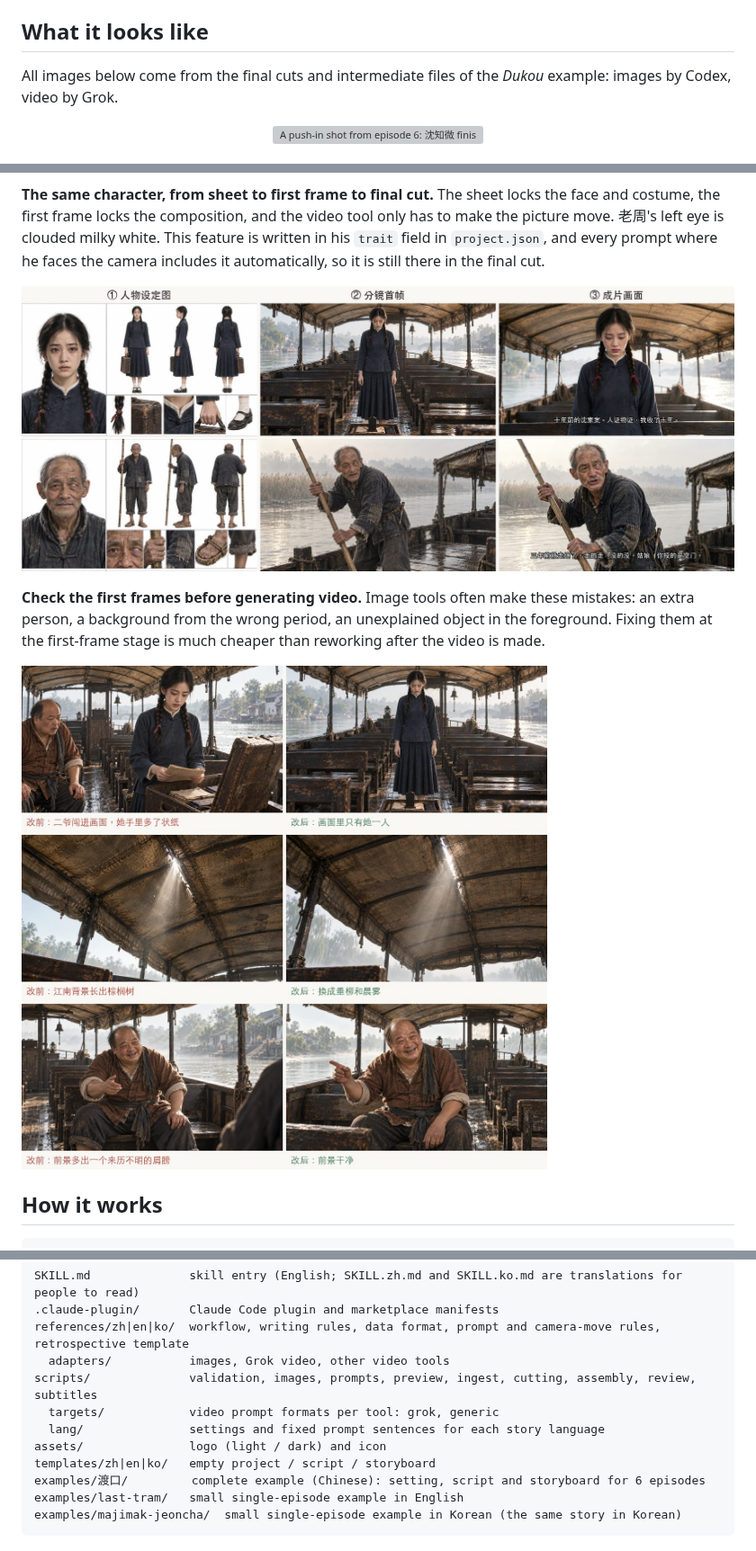
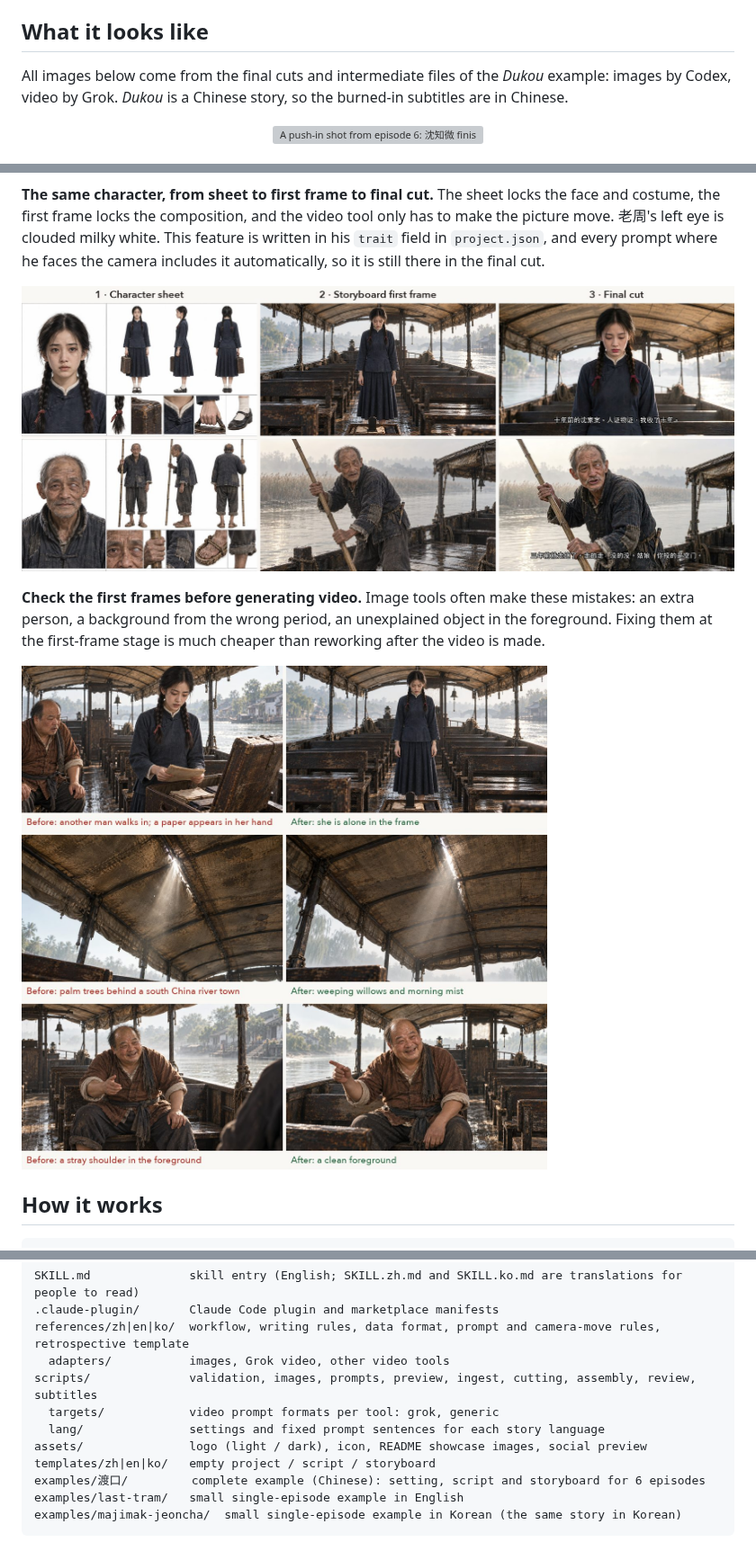
Before and after one commit to azrianobr/dramazing, a Markdown page: README.md, 3 parts joined by grey strips. Shown at 90% size. Rendered like a GitHub page; pictures changed too: assets/showcase/before-after.en.jpg (added), assets/showcase/sheet-frame-video.en.jpg (added); grey boxes are pictures that could not be loaded.

```diff
--- a/README.md
+++ b/README.md
@@ -30,7 +30,7 @@ The docs come in Chinese, English and Korean, with the same content: `references
 
 ## What it looks like
 
-All images below come from the final cuts and intermediate files of the *Dukou* example: images by Codex, video by Grok.
+All images below come from the final cuts and intermediate files of the *Dukou* example: images by Codex, video by Grok. *Dukou* is a Chinese story, so the burned-in subtitles are in Chinese.
 
 <p align="center"><img src="assets/showcase/push-in.webp" width="720" alt="A push-in shot from episode 6: 沈知微 finishes her line and the camera stops on a close shot"></p>
 <p align="center"><sub>Episode 6, 03-2: the camera slowly pushes in from a full shot to a chest-up close shot, and stops as she finishes the line 「我收了十年」 ("ten years I've gathered it"). The camera move, lip sync and dialogue are all written in the same prompt.</sub></p>
@@ -39,11 +39,11 @@ All images below come from the final cuts and intermediate files of the *Dukou*
 
 **The same character, from sheet to first frame to final cut.** The sheet locks the face and costume, the first frame locks the composition, and the video tool only has to make the picture move. 老周's left eye is clouded milky white. This feature is written in his `trait` field in `project.json`, and every prompt where he faces the camera includes it automatically, so it is still there in the final cut.
 
-![Sheet, storyboard first frame and final-cut frame side by side](assets/showcase/sheet-frame-video.jpg)
+![Sheet, storyboard first frame and final-cut frame side by side](assets/showcase/sheet-frame-video.en.jpg)
 
 **Check the first frames before generating video.** Image tools often make these mistakes: an extra person, a background from the wrong period, an unexplained object in the foreground. Fixing them at the first-frame stage is much cheaper than reworking after the video is made.
 
-![A first frame before and after the fix](assets/showcase/before-after.jpg)
+![A first frame before and after the fix](assets/showcase/before-after.en.jpg)
 
 ## How it works
 
@@ -105,7 +105,7 @@ references/zh|en|ko/  workflow, writing rules, data format, prompt and camera-mo
 scripts/              validation, images, prompts, preview, ingest, cutting, assembly, review, subtitles
   targets/            video prompt formats per tool: grok, generic
   lang/               settings and fixed prompt sentences for each story language
-assets/               logo (light / dark) and icon
+assets/               logo (light / dark), icon, README showcase images, social preview
 templates/zh|en|ko/   empty project / script / storyboard
 examples/渡口/         complete example (Chinese): setting, script and storyboard for 6 episodes
 examples/last-tram/   small single-episode example in English
```
Also changed, not shown: README.ko.md (+4 -4 lines), README.zh.md (+1 -1 lines), assets/showcase/before-after.ko.jpg (added), assets/showcase/sheet-frame-video.ko.jpg (added).
